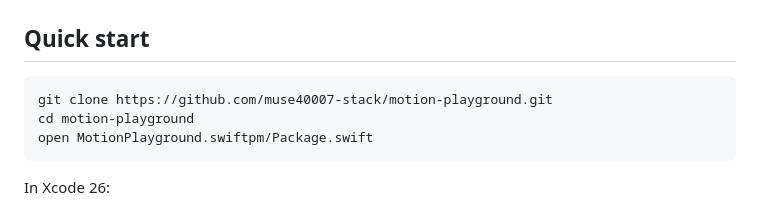
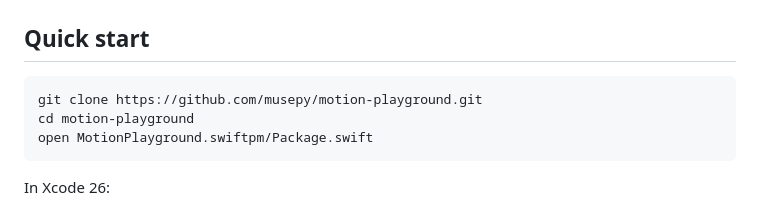
Before and after one commit to musepy/motion-playground, a Markdown page: README.md, the part around the change. Rendered like a GitHub page.

Commit message:
Fix clone URL in README

````diff
--- a/README.md
+++ b/README.md
@@ -42,7 +42,7 @@ Each chapter ships **two artifacts**: a reference doc (in `topics/`) and a runna
 ## Quick start
 
 ```bash
-git clone https://github.com/muse40007-stack/motion-playground.git
+git clone https://github.com/musepy/motion-playground.git
 cd motion-playground
 open MotionPlayground.swiftpm/Package.swift
 ```
````
